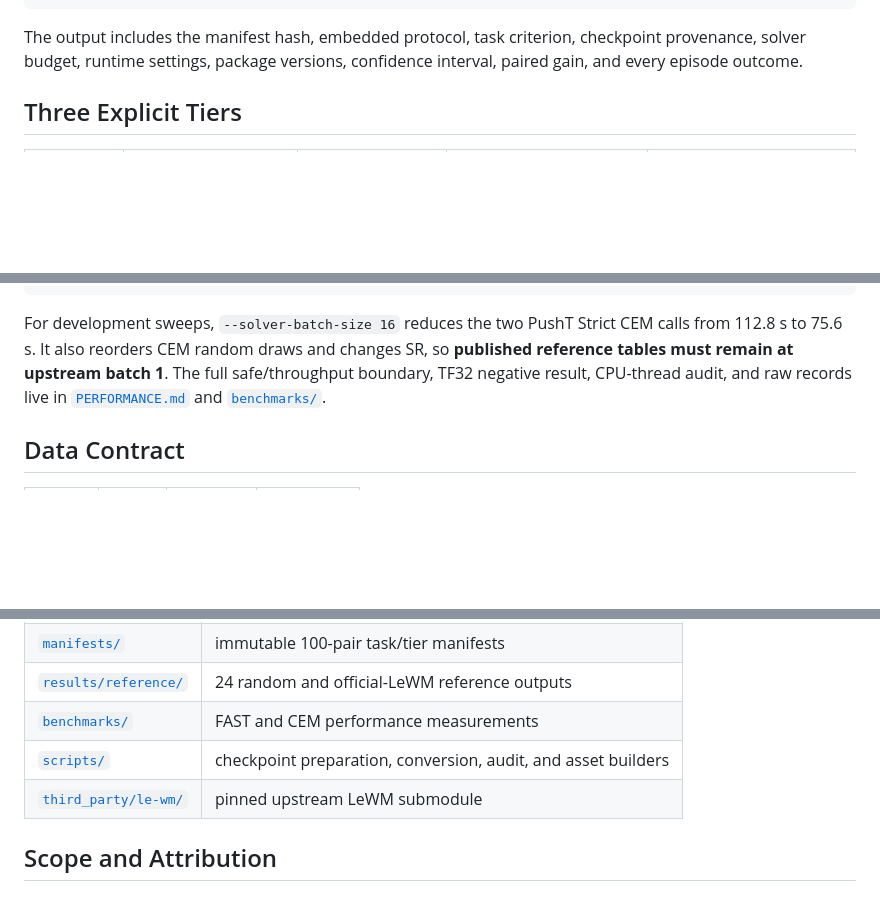
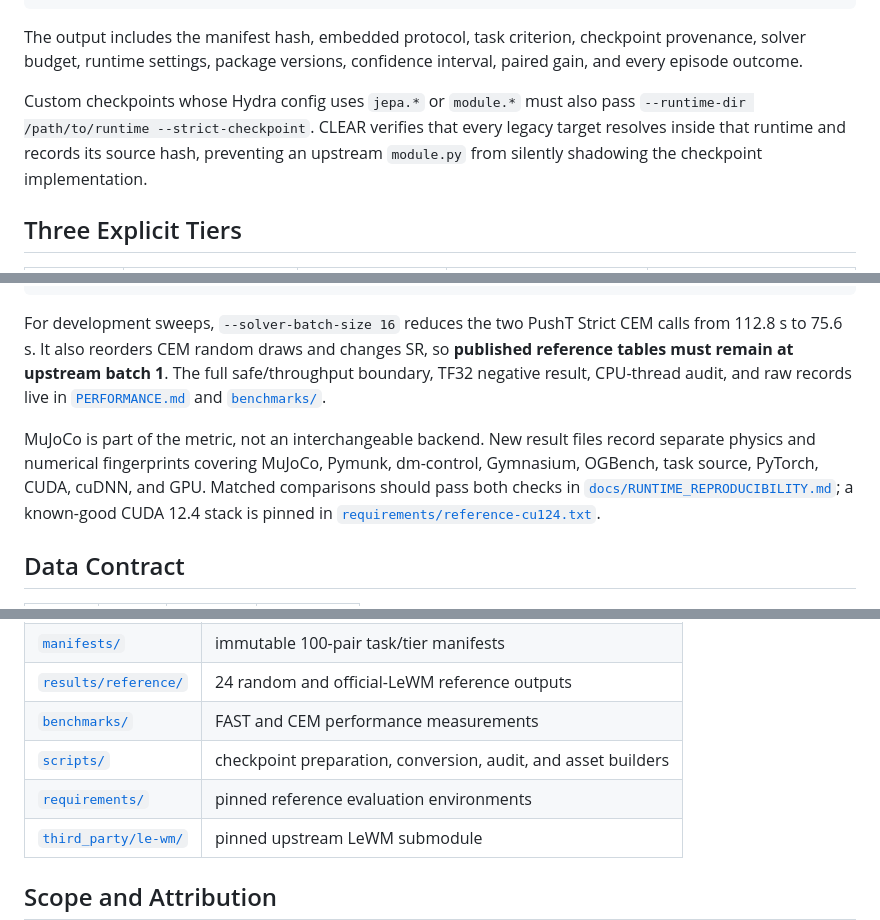
Before and after one commit to DavidSunok/CLEAR-LeWM, a Markdown page: README.md, 3 parts joined by grey strips. Rendered like a GitHub page; folded sections open; blank space fills up the shorter version.

```diff
--- a/README.md
+++ b/README.md
@@ -134,6 +170,11 @@ clear-lewm evaluate \
 The output includes the manifest hash, embedded protocol, task criterion,
 checkpoint provenance, solver budget, runtime settings, package versions,
 confidence interval, paired gain, and every episode outcome.
+
+Custom checkpoints whose Hydra config uses `jepa.*` or `module.*` must also pass
+`--runtime-dir /path/to/runtime --strict-checkpoint`. CLEAR verifies that every
+legacy target resolves inside that runtime and records its source hash, preventing
+an upstream `module.py` from silently shadowing the checkpoint implementation.
 
 ## Three Explicit Tiers
 
@@ -218,6 +259,14 @@ SR, so **published reference tables must remain at upstream batch 1**. The full
 safe/throughput boundary, TF32 negative result, CPU-thread audit, and raw records
 live in [`PERFORMANCE.md`](PERFORMANCE.md) and [`benchmarks/`](benchmarks).
 
+MuJoCo is part of the metric, not an interchangeable backend. New result files
+record separate physics and numerical fingerprints covering MuJoCo, Pymunk,
+dm-control, Gymnasium, OGBench, task source, PyTorch, CUDA, cuDNN, and GPU. Matched
+comparisons should pass both checks in
+[`docs/RUNTIME_REPRODUCIBILITY.md`](docs/RUNTIME_REPRODUCIBILITY.md); a known-good
+CUDA 12.4 stack is pinned in
+[`requirements/reference-cu124.txt`](requirements/reference-cu124.txt).
+
 ## Data Contract
 
 | PushT | Cube | Reacher | TwoRoom |
@@ -238,6 +287,7 @@ tensors pass the format-equivalence contract in [`DATA_SPEC.md`](DATA_SPEC.md).
 | [`results/reference/`](results/reference) | 24 random and official-LeWM reference outputs |
 | [`benchmarks/`](benchmarks) | FAST and CEM performance measurements |
 | [`scripts/`](scripts) | checkpoint preparation, conversion, audit, and asset builders |
+| [`requirements/`](requirements) | pinned reference evaluation environments |
 | [`third_party/le-wm/`](third_party/le-wm) | pinned upstream LeWM submodule |
 
 ## Scope and Attribution
```
Also changed, not shown: other parts of README.md (+38 -2 lines), CONTRIBUTING.md (+5 -0 lines), EVALUATION_SPEC.md (+9 -0 lines), docs/RUNTIME_REPRODUCIBILITY.md (added, +48 -0 lines), assets/headline_results.png, assets/readme_hero.png, 11 other files.
